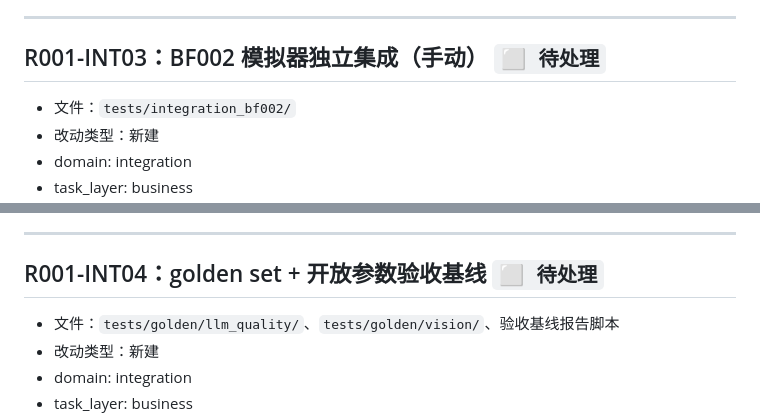
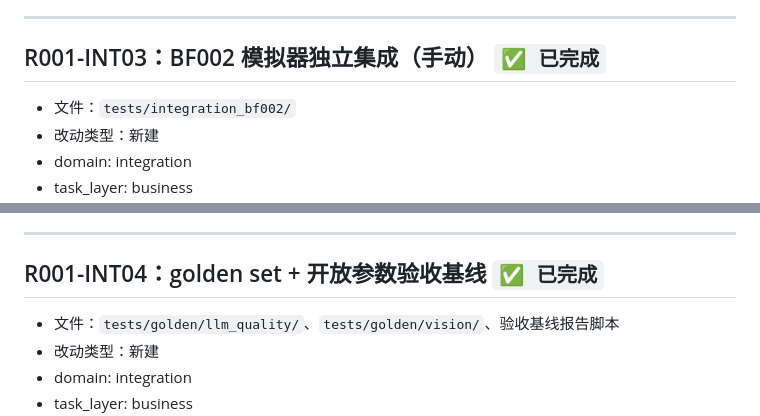
Before and after one commit to xiaolutang/androidplayground, a Markdown page: .dev-flow/R001/client-bug-fix-agent-tasks.md, 2 parts joined by grey strips. Rendered like a GitHub page.

```diff
--- a/.dev-flow/R001/client-bug-fix-agent-tasks.md
+++ b/.dev-flow/R001/client-bug-fix-agent-tasks.md
@@ -994,7 +994,7 @@ FakeLLMGateway（按 prompt_type 分发）、FakeReproduceEngine（复现模式
 
 ---
 
-## R001-INT03：BF002 模拟器独立集成（手动） `⬜ 待处理`
+## R001-INT03：BF002 模拟器独立集成（手动） `✅ 已完成`
 
 - 文件：`tests/integration_bf002/`
 - 改动类型：新建
@@ -1012,7 +1012,7 @@ FakeLLMGateway（按 prompt_type 分发）、FakeReproduceEngine（复现模式
 
 ---
 
-## R001-INT04：golden set + 开放参数验收基线 `⬜ 待处理`
+## R001-INT04：golden set + 开放参数验收基线 `✅ 已完成`
 
 - 文件：`tests/golden/llm_quality/`、`tests/golden/vision/`、验收基线报告脚本
 - 改动类型：新建
```
Also changed, not shown: other parts of .dev-flow/R001/client-bug-fix-agent-tasks.md (+7 -7 lines).
